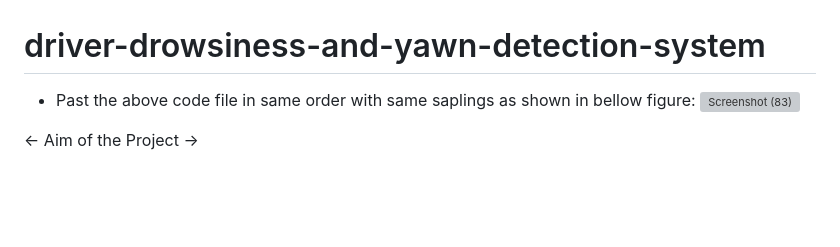
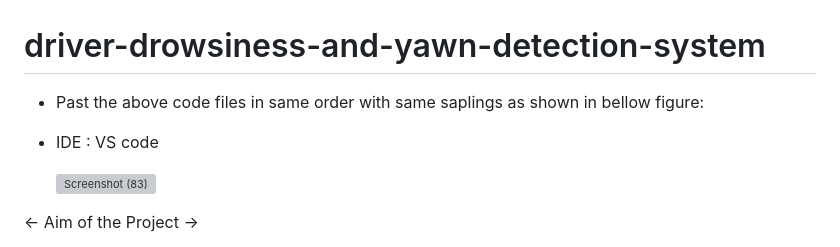
Before and after one commit to Madhusudan1712/driver-drowsiness-and-yawn-detection-system, a Markdown page: README.md, the part around the change. Rendered like a GitHub page; blank space fills up the shorter version; grey boxes are pictures that could not be loaded.

```diff
--- a/README.md
+++ b/README.md
@@ -1,5 +1,7 @@
 # driver-drowsiness-and-yawn-detection-system
-- Past the above code file in same order with same saplings as shown in bellow figure:
+- Past the above code files in same order with same saplings as shown in bellow figure:
+- IDE : VS code
+
   ![Screenshot (83)](https://github.com/Madhusudan1712/driver-drowsiness-and-yawn-detection-system/assets/146712964/2d7e68c8-941e-4012-8590-2f509a7a574f)
 
 <- Aim of the Project ->
```
